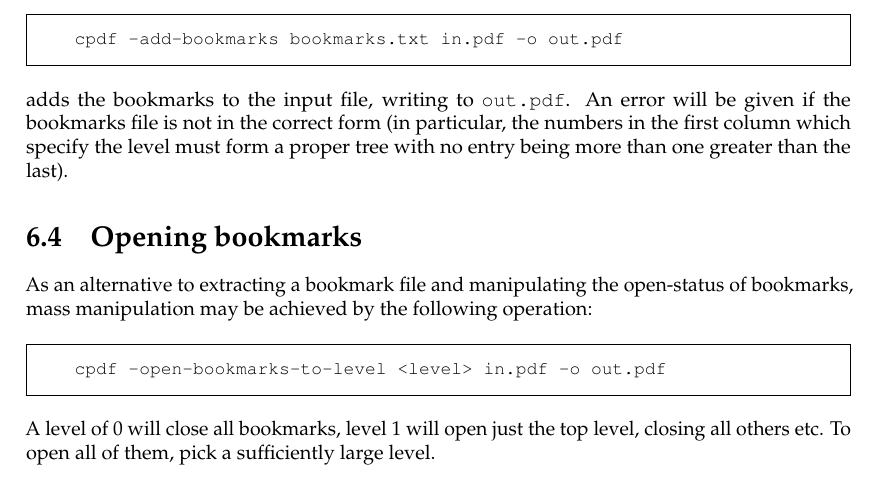
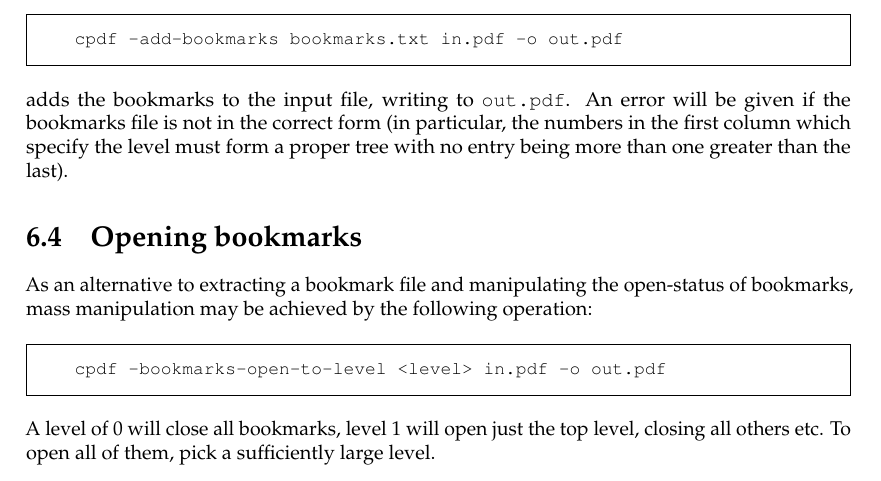
Before and after one commit to johnwhitington/cpdf-source, a LaTeX thesis (cpdfmanual.tex): part of page 35 of 72, cut so that both start at the same text. Compiled offline with pdfLaTeX.

```diff
--- a/cpdfmanual.tex
+++ b/cpdfmanual.tex
@@ -1237,7 +1237,7 @@
 As an alternative to extracting a bookmark file and manipulating the open-status of bookmarks, mass manipulation may be achieved by the following operation:
 
   \begin{framed}
-   \small\verb!cpdf -open-bookmarks-to-level <level> in.pdf -o out.pdf!
+   \small\verb!cpdf -bookmarks-open-to-level <level> in.pdf -o out.pdf!
   \end{framed}
 
 \noindent A level of 0 will close all bookmarks, level 1 will open just the top level, closing all others etc. To open all of them, pick a sufficiently large level.
```
Also changed, not shown: cpdfmanual.pdf, 1 other file.
